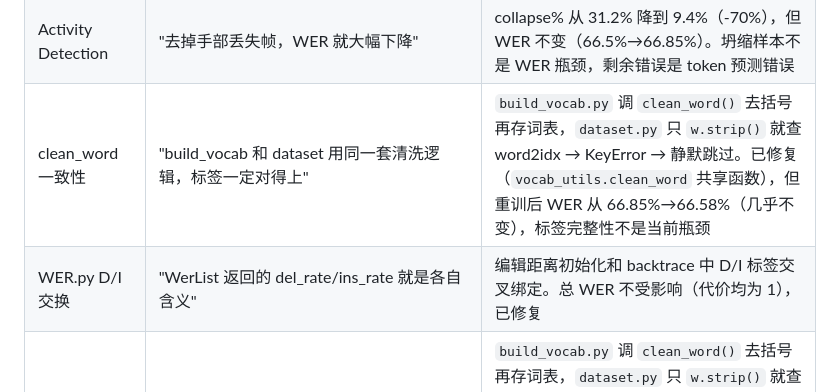
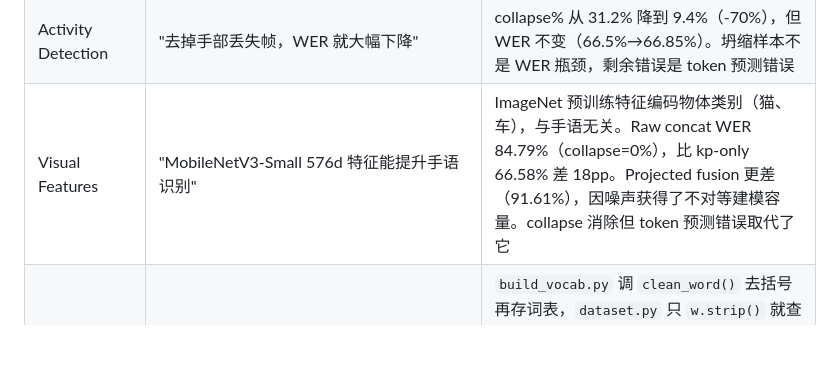
Before and after one commit to Brianbling/Red-star-cup-for-Brian, a Markdown page: CLAUDE.md, the part around the change. Drawn GitHub-style; blank space fills up the shorter version.

Commit message:
修复文档：补充视觉特征实验到 CHANGELOG + CLAUDE.md Landmines
合并 rebase 时 "ours" 策略丢掉了视觉特征条目，手动补回。

Co-Authored-By: Claude Sonnet 4.6 <noreply@anthropic.com>

```diff
--- a/CLAUDE.md
+++ b/CLAUDE.md
@@ -258,8 +258,7 @@ CE-CSL 视频 → MediaPipe Hands 逐帧提取关键点 → .npy (每视频一
 | SR-CTC 能救 blank | "CR-CTC 论文的 SR-CTC 能压制 blank" | KL 力差 ~500x（0.01 vs 6.0），拦不住。SR-CTC 是辅助正则项，不是 blank 坍塌的银弹 |
 | FC bias 反 blank | "给 blank 大负 bias 就能压制" | 压过头（-4.0）模型死锁，WER=100% 永远不动。CTC 需要 blank 做分隔符，不能完全杀死 |
 | Activity Detection | "去掉手部丢失帧，WER 就大幅下降" | collapse% 从 31.2% 降到 9.4%（-70%），但 WER 不变（66.5%→66.85%）。坍缩样本不是 WER 瓶颈，剩余错误是 token 预测错误 |
-| clean_word 一致性 | "build_vocab 和 dataset 用同一套清洗逻辑，标签一定对得上" | `build_vocab.py` 调 `clean_word()` 去括号再存词表，`dataset.py` 只 `w.strip()` 就查 word2idx → KeyError → 静默跳过。已修复（`vocab_utils.clean_word` 共享函数），但重训后 WER 从 66.85%→66.58%（几乎不变），标签完整性不是当前瓶颈 |
-| WER.py D/I 交换 | "WerList 返回的 del_rate/ins_rate 就是各自含义" | 编辑距离初始化和 backtrace 中 D/I 标签交叉绑定。总 WER 不受影响（代价均为 1），已修复 |
+| Visual Features | "MobileNetV3-Small 576d 特征能提升手语识别" | ImageNet 预训练特征编码物体类别（猫、车），与手语无关。Raw concat WER 84.79%（collapse=0%），比 kp-only 66.58% 差 18pp。Projected fusion 更差（91.61%），因噪声获得了不对等建模容量。collapse 消除但 token 预测错误取代了它 |
 | clean_word 一致性 | "build_vocab 和 dataset 用同一套清洗逻辑，标签一定对得上" | `build_vocab.py` 调 `clean_word()` 去括号再存词表，`dataset.py` 只 `w.strip()` 就查 word2idx → KeyError → 静默跳过。含括号 token 在训练中丢失。已修复（`vocab_utils.clean_word`），但重训后 WER 不变（66.85%→66.58%），标签完整性不是当前瓶颈 |
 | WER.py D/I 交换 | "WerList 返回的 del_rate/ins_rate 是准确的" | 编辑距离初始化和 backtrace 中 D/I 标签交叉绑定。总 WER 不受影响（代价均为 1），但 `del_rate` 和 `ins_rate` **互换**。已修复：S/D/I 均用正确语义 |
 
```
Also changed, not shown: docs/permanent/CHANGELOG.md (+48 -0 lines).
